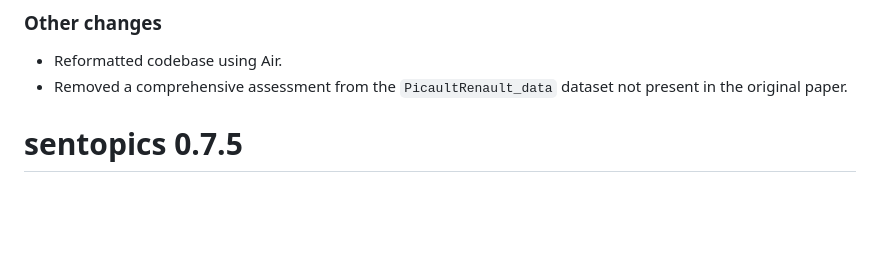
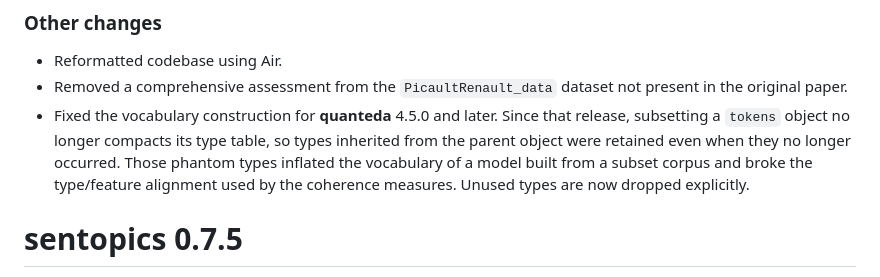
Before and after one commit to odelmarcelle/sentopics, a Markdown page: NEWS.md, the part around the change. Drawn GitHub-style; blank space fills up the shorter version.

Commit message:
Document the quanteda 4.5.0 vocabulary fix in NEWS
recompileTypes() was added to work around a behaviour change in quanteda
4.5.0, but the fix was never recorded in NEWS.md, so users upgrading from
0.7.7 had no way to know the bug existed or that it had been addressed.

Since 4.5.0, subsetting a tokens object no longer compacts its type table:
types inherited from the parent are retained even when they no longer occur.
The vocabulary is built from that table, so a model fitted on a subset corpus
picked up phantom types, inflating the vocabulary and breaking the
type/feature alignment used by computeFcm() and the coherence measures.

```diff
--- a/NEWS.md
+++ b/NEWS.md
@@ -70,6 +70,12 @@ version 1.0.0 for the same seed.
 * Reformatted codebase using Air.
 * Removed a comprehensive assessment from the `PicaultRenault_data` dataset
   not present in the original paper.
+* Fixed the vocabulary construction for **quanteda** 4.5.0 and later. Since
+  that release, subsetting a `tokens` object no longer compacts its type
+  table, so types inherited from the parent object were retained even when
+  they no longer occurred. Those phantom types inflated the vocabulary of a
+  model built from a subset corpus and broke the type/feature alignment used
+  by the coherence measures. Unused types are now dropped explicitly.
 
 # sentopics 0.7.5
 
```
